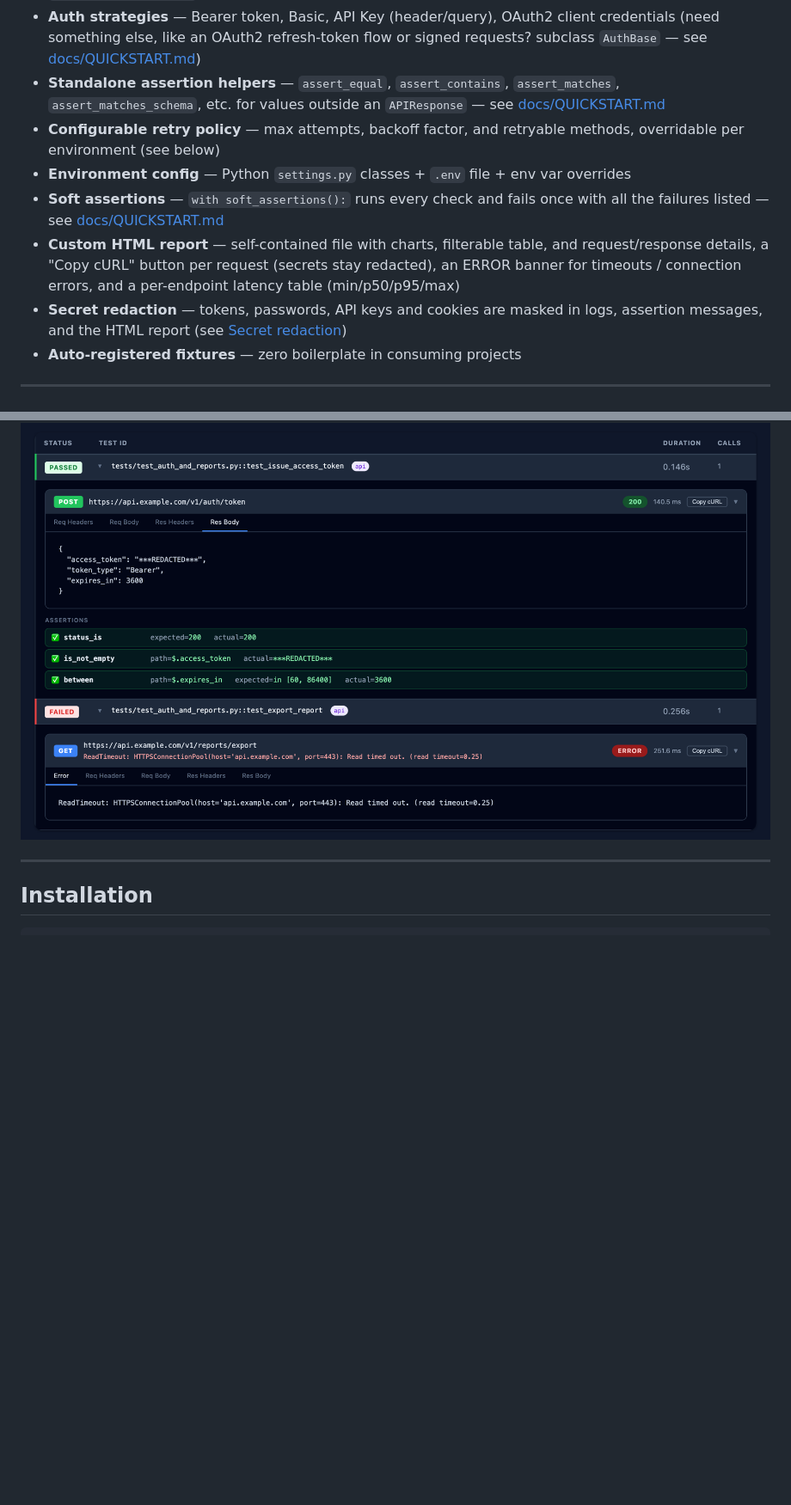
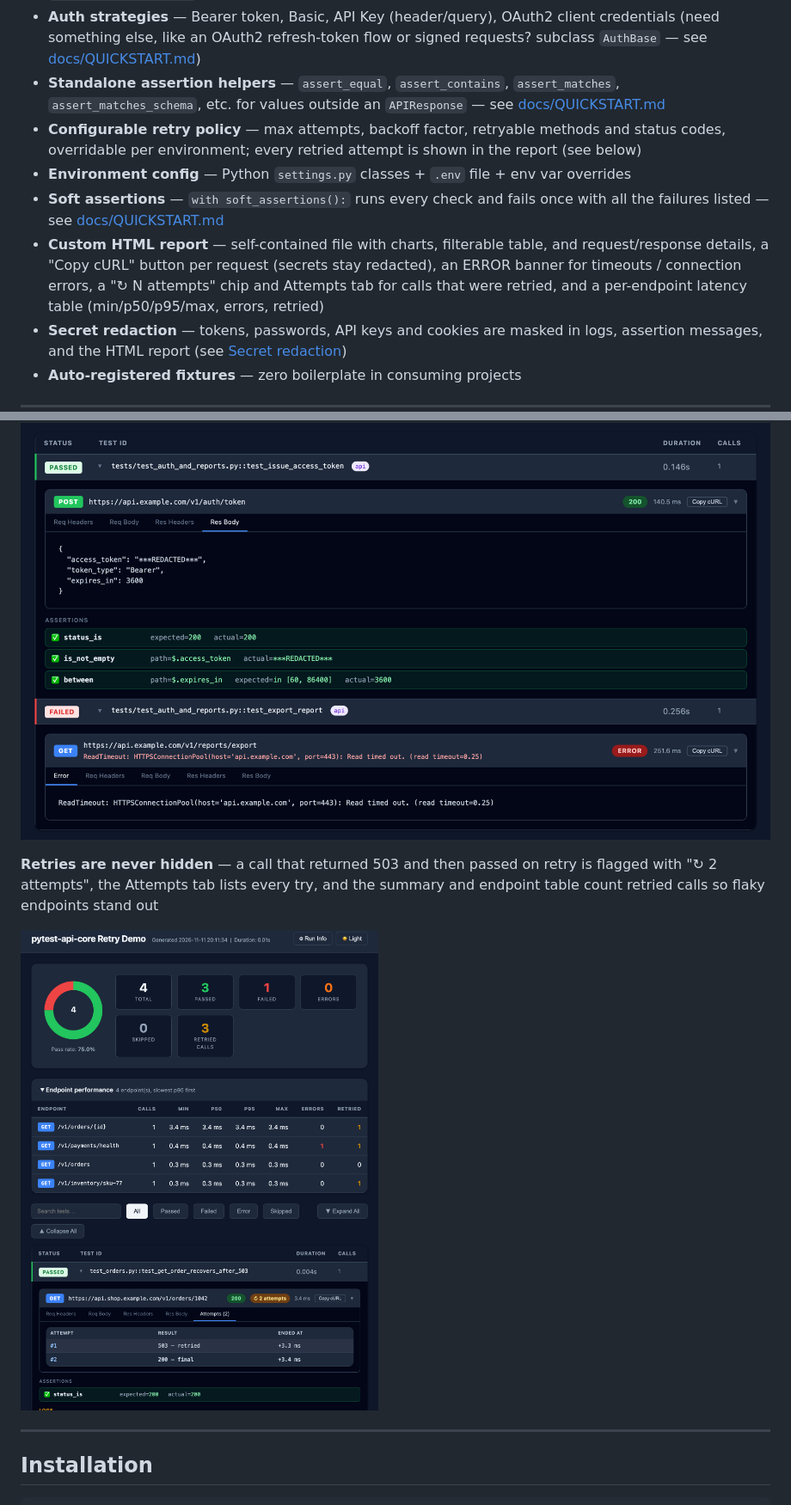
Before and after one commit to sksingh329/pytest-api-core-framework, a Markdown page: README.md, 2 parts joined by grey strips. Shown: that part at 86% size. Rendered like a GitHub page; pictures changed too: docs/images/report-retries.png (added); blank space fills up the shorter version.

```diff
--- a/README.md
+++ b/README.md
@@ -15,12 +15,13 @@
 - **Auth strategies** — Bearer token, Basic, API Key (header/query), OAuth2 client credentials
   (need something else, like an OAuth2 refresh-token flow or signed requests? subclass `AuthBase` — see [docs/QUICKSTART.md](docs/QUICKSTART.md#custom-auth-handlers))
 - **Standalone assertion helpers** — `assert_equal`, `assert_contains`, `assert_matches`, `assert_matches_schema`, etc. for values outside an `APIResponse` — see [docs/QUICKSTART.md](docs/QUICKSTART.md#standalone-assertion-helpers)
-- **Configurable retry policy** — max attempts, backoff factor, and retryable methods, overridable per environment (see below)
+- **Configurable retry policy** — max attempts, backoff factor, retryable methods and status codes, overridable per environment; every retried attempt is shown in the report (see below)
 - **Environment config** — Python `settings.py` classes + `.env` file + env var overrides
 - **Soft assertions** — `with soft_assertions():` runs every check and fails once with all the failures listed — see [docs/QUICKSTART.md](docs/QUICKSTART.md#soft-assertions)
 - **Custom HTML report** — self-contained file with charts, filterable table, and request/response details,
   a "Copy cURL" button per request (secrets stay redacted), an ERROR banner for timeouts / connection errors,
-  and a per-endpoint latency table (min/p50/p95/max)
+  a "↻ N attempts" chip and Attempts tab for calls that were retried, and a per-endpoint latency table
+  (min/p50/p95/max, errors, retried)
 - **Secret redaction** — tokens, passwords, API keys and cookies are masked in logs, assertion messages, and the HTML report (see [Secret redaction](#secret-redaction))
 - **Auto-registered fixtures** — zero boilerplate in consuming projects
 
@@ -42,6 +43,10 @@ Browse real ones from this repo's CI on the [live reports dashboard](https://git
 **Request details, redacted secrets, Copy cURL, and timeouts shown as ERROR**
 
 ![Expanded tests showing a token response with the access token redacted, and a request that timed out shown with a red ERROR banner](https://raw.githubusercontent.com/sksingh329/pytest-api-core-framework/develop/docs/images/report-requests.png)
+
+**Retries are never hidden** — a call that returned 503 and then passed on retry is flagged with "↻ 2 attempts", the Attempts tab lists every try, and the summary and endpoint table count retried calls so flaky endpoints stand out
+
+![Report showing a Retried calls count, a Retried column in the endpoint table, and an expanded GET request with a 2 attempts chip and an Attempts tab listing 503 retried then 200 final](https://raw.githubusercontent.com/sksingh329/pytest-api-core-framework/develop/docs/images/report-retries.png)
 
 ---
 
```
Also changed, not shown: other parts of README.md (+57 -1 lines), docs/QUICKSTART.md (+5 -0 lines), 8 other files.
